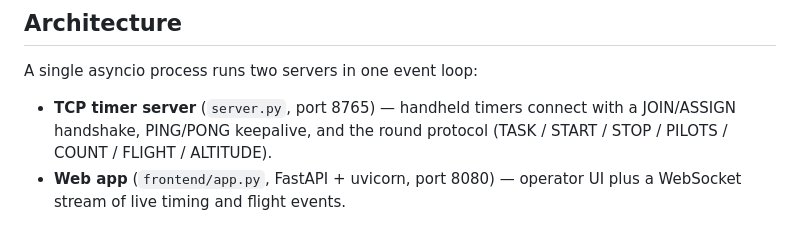
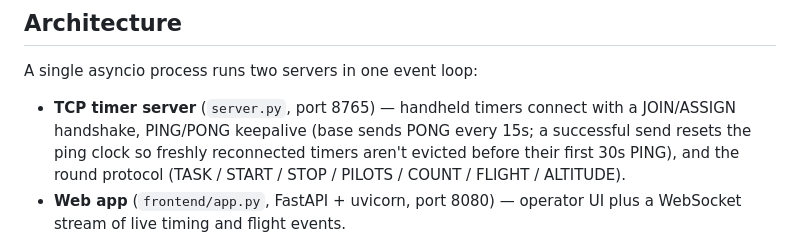
Before and after one commit to gadjt12a/F3K_Timer_Base_Station, a Markdown page: README.md, the part around the change. GitHub-like rendering.

Commit message:
Docs: update README for session 24 — keepalive ping-clock behaviour
Co-Authored-By: Claude Sonnet 4.6 <noreply@anthropic.com>

```diff
--- a/README.md
+++ b/README.md
@@ -11,8 +11,9 @@ Companion handheld-timer firmware lives in a separate repo (`F3K_Timer_1`).
 A single asyncio process runs two servers in one event loop:
 
 - **TCP timer server** (`server.py`, port 8765) — handheld timers connect with a
-  JOIN/ASSIGN handshake, PING/PONG keepalive, and the round protocol
-  (TASK / START / STOP / PILOTS / COUNT / FLIGHT / ALTITUDE).
+  JOIN/ASSIGN handshake, PING/PONG keepalive (base sends PONG every 15s; a successful
+  send resets the ping clock so freshly reconnected timers aren't evicted before their
+  first 30s PING), and the round protocol (TASK / START / STOP / PILOTS / COUNT / FLIGHT / ALTITUDE).
 - **Web app** (`frontend/app.py`, FastAPI + uvicorn, port 8080) — operator UI plus a
   WebSocket stream of live timing and flight events.
 
```
